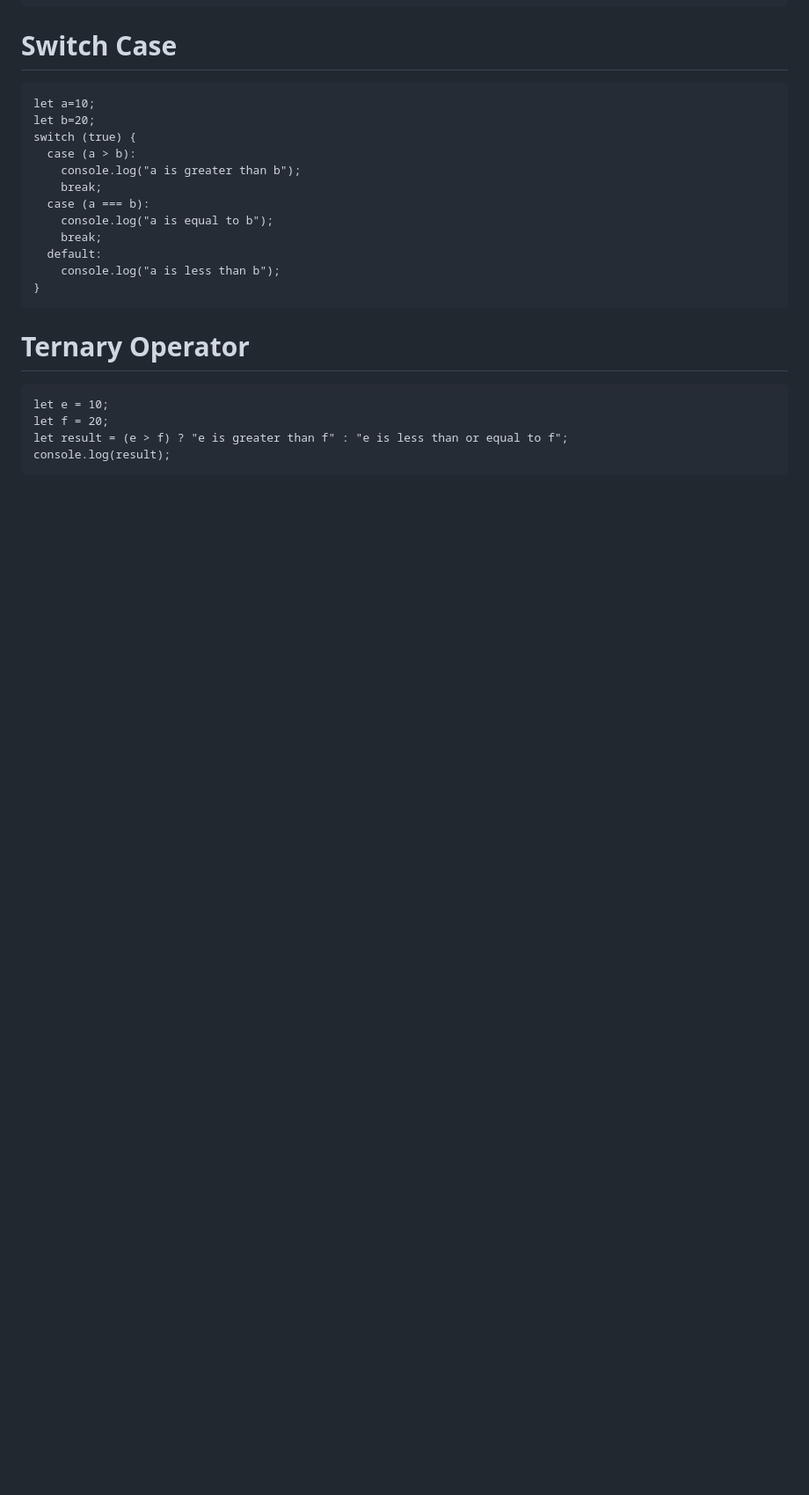
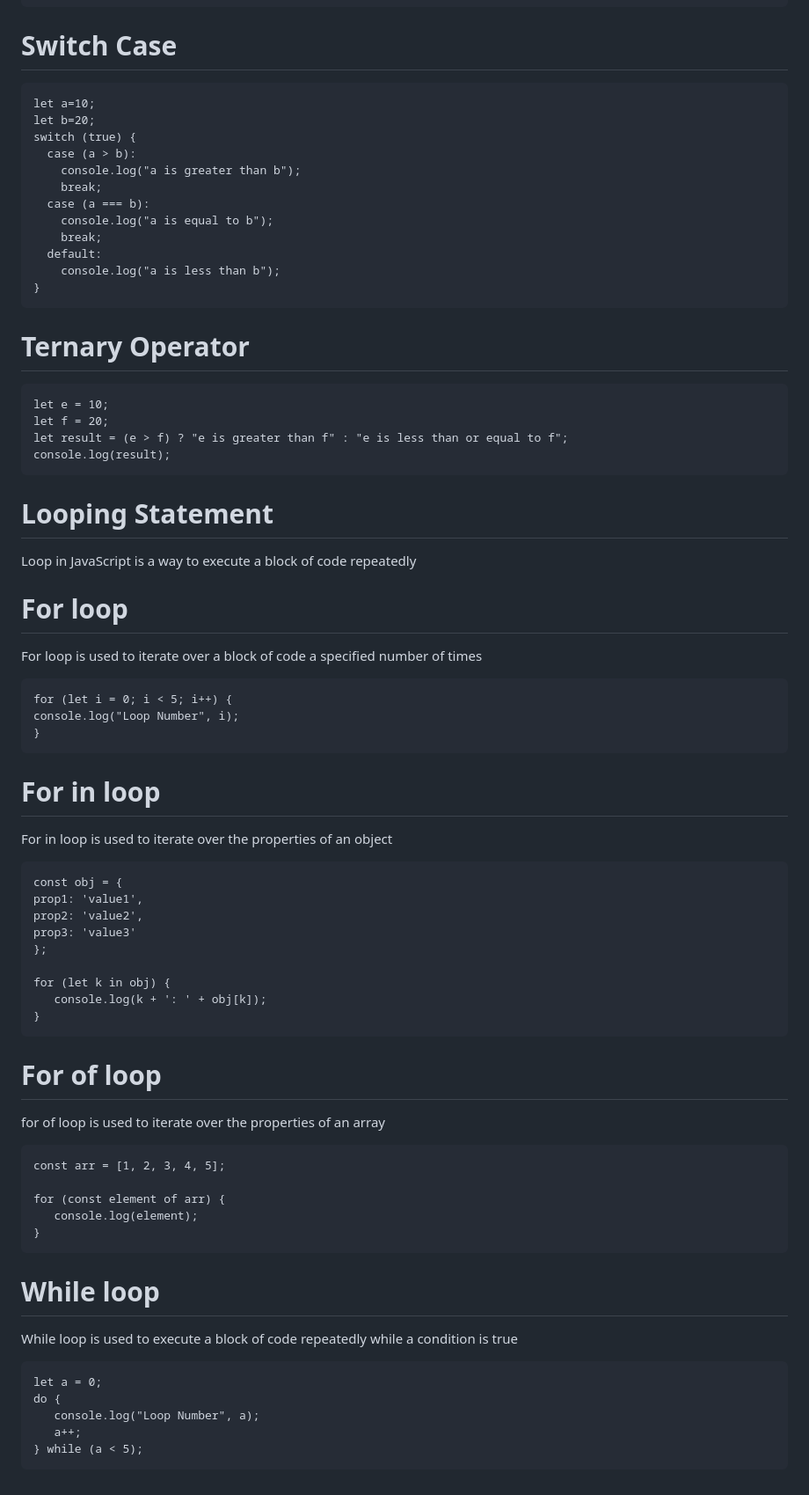
Before and after one commit to Asifekhlaque/Learn_Javascript, a Markdown page: README.md, the part around the change. Shown at 88% size. Rendered like a GitHub page; blank space fills up the shorter version.

```diff
--- a/README.md
+++ b/README.md
@@ -202,3 +202,43 @@ if (condition) {
     let f = 20;
     let result = (e > f) ? "e is greater than f" : "e is less than or equal to f";
     console.log(result);
+
+# Looping Statement
+Loop in JavaScript is a way to execute a block of code repeatedly
+# For loop
+For loop is used to iterate over a block of code a specified number of times
+
+    for (let i = 0; i < 5; i++) {
+    console.log("Loop Number", i);
+    }
+
+# For in loop
+For in loop is used to iterate over the properties of an object
+
+    const obj = {
+    prop1: 'value1',
+    prop2: 'value2',
+    prop3: 'value3'
+    };
+
+    for (let k in obj) {
+       console.log(k + ': ' + obj[k]);
+    }
+
+# For of loop
+for of loop is used to iterate over the properties of an array
+
+    const arr = [1, 2, 3, 4, 5];
+
+    for (const element of arr) {
+       console.log(element);
+    }
+
+# While loop
+While loop is used to execute a block of code repeatedly while a condition is true
+
+    let a = 0;
+    do {
+       console.log("Loop Number", a);
+       a++;
+    } while (a < 5);
```
